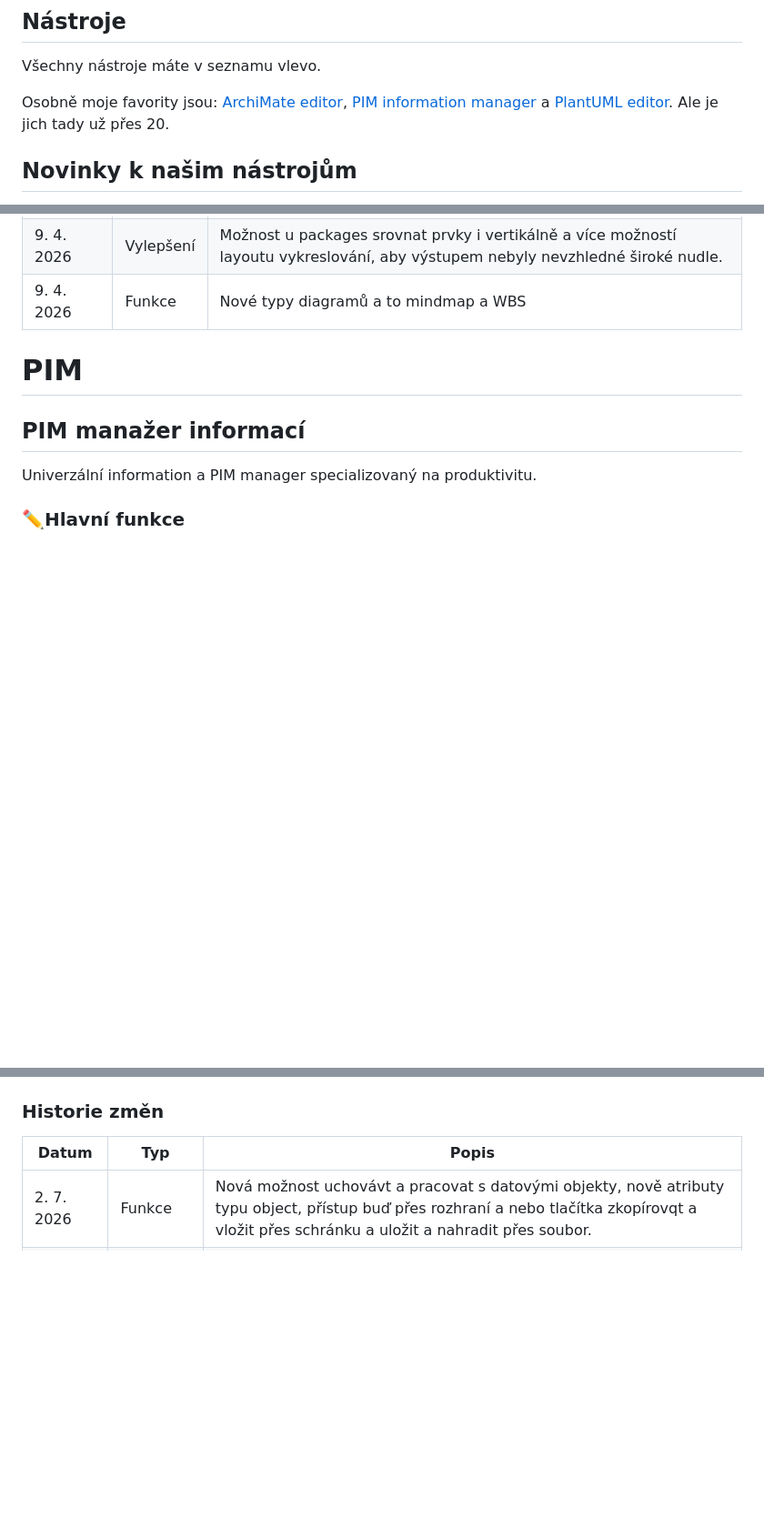
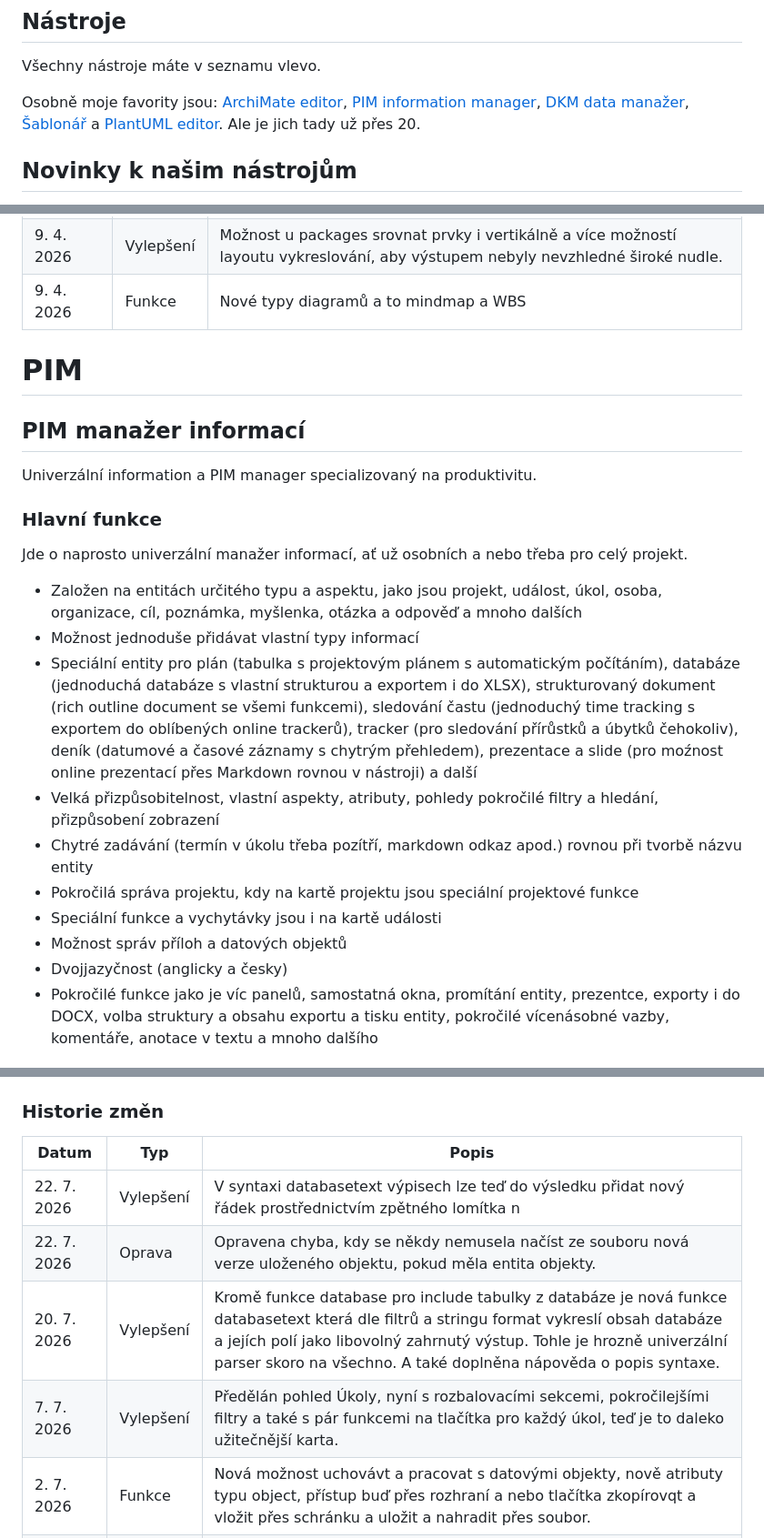
Before and after one commit to egdilna/nastroje, a Markdown page: website.md, 3 parts joined by grey strips. Shown at 91% size. Drawn GitHub-style; blank space fills up the shorter version.

Commit message:
PIM: website.md pro nastroje.egdilna.cz → website.md

```diff
--- a/website.md
+++ b/website.md
@@ -9,7 +9,7 @@ Tohle je mikroweb věnovaný informacím o našich (snad) užitečných nástroj
 
 Všechny nástroje máte v seznamu vlevo.
 
-Osobně moje favority jsou: [ArchiMate editor](#archimate), [PIM information manager](#pim) a [PlantUML editor](#plantuml). Ale je jich tady už přes 20.
+Osobně moje favority jsou: [ArchiMate editor](#archimate), [PIM information manager](#pim), [DKM data manažer](#dkm), [Šablonář](#mdt)  a [PlantUML editor](#plantuml). Ale je jich tady už přes 20.
 
 ## Novinky k našim nástrojům
 
@@ -203,4 +203,20 @@ PlantUML je dnes asi nejpoužívanější framework pro tzv. text diagramming, t
 
 Univerzální information a PIM manager specializovaný na produktivitu.
 
-### ✏️Hlavní funkce
+### Hlavní funkce
+
+Jde o naprosto univerzální manažer informací, ať už osobních a nebo třeba pro celý projekt.
+
+* Založen na entitách určitého typu a aspektu, jako jsou projekt, událost, úkol, osoba, organizace, cíl, poznámka, myšlenka, otázka a odpověď a mnoho dalších
+* Možnost jednoduše přidávat vlastní typy informací
+* Speciální entity pro plán (tabulka s projektovým plánem s automatickým počítáním), databáze (jednoduchá databáze s vlastní strukturou a exportem i do XLSX), strukturovaný dokument (rich outline document se všemi funkcemi), sledování častu (jednoduchý time tracking s exportem do oblíbených online trackerů), tracker (pro sledování přírůstků a úbytků čehokoliv), deník (datumové a časové záznamy s chytrým přehledem), prezentace a slide (pro moźnost online prezentací přes Markdown rovnou v nástroji) a další
+* Velká přizpůsobitelnost, vlastní aspekty, atributy, pohledy pokročilé filtry a hledání, přizpůsobení zobrazení
+* Chytré zadávání (termín v úkolu třeba pozítří, markdown odkaz apod.) rovnou při tvorbě názvu entity
+* Pokročilá správa projektu, kdy na kartě projektu jsou speciální projektové funkce
+* Speciální funkce a vychytávky jsou i na kartě události
+* Možnost správ příloh a datových objektů
+* Dvojjazyčnost (anglicky a česky)
+* Pokročilé funkce jako je víc panelů, samostatná okna, promítání entity, prezentce, exporty i do DOCX, volba struktury a obsahu exportu a tisku entity, pokročilé vícenásobné vazby, komentáře, anotace v textu a mnoho dalšího
+
+
+
@@ -210,6 +234,10 @@ Univerzální information a PIM manager specializovaný na produktivitu.
 
 | Datum | Typ | Popis |
 | --- | --- | --- |
+| 22. 7. 2026 | Vylepšení | V syntaxi databasetext výpisech lze teď do výsledku přidat nový řádek prostřednictvím zpětného lomítka n |
+| 22. 7. 2026 | Oprava | Opravena chyba, kdy se někdy nemusela načíst ze souboru nová verze uloženého objektu, pokud měla entita objekty. |
+| 20. 7. 2026 | Vylepšení | Kromě funkce database pro include tabulky z databáze je nová funkce databasetext která dle filtrů a stringu format vykreslí obsah databáze a jejích polí jako libovolný zahrnutý výstup. Tohle je hrozně univerzální parser skoro na všechno. A také doplněna nápověda o popis syntaxe. |
+| 7. 7. 2026 | Vylepšení | Předělán pohled Úkoly, nyní s rozbalovacími sekcemi, pokročilejšími filtry a také s pár funkcemi na tlačítka pro každý úkol, teď je to daleko užitečnější karta. |
 | 2. 7. 2026 | Funkce | Nová možnost uchovávt a pracovat s datovými objekty, nově atributy typu object, přístup buď přes rozhraní a nebo tlačítka zkopírovqt a vložit přes schránku a uložit a nahradit přes soubor. |
 | 30. 6. 2026 | Oprava | Opravena chyba v exportu do DOCX a PDF, kdy se někdy nevykreslovaly správně revize přes critic markup, pokud šlo o přímé nahrazení textu. DOCX nic takového neumí, takže teď je to odstraněný a za ním hned vložený text. |
 | 28. 6. 2026 | Oprava | Někdy se při složitých dotazech do databáze přes database placeholder nepromítla tabulka správně do zkopírovaného obsahu entity, opraveno. |
```
Also changed, not shown: other parts of website.md (+11 -7 lines).
